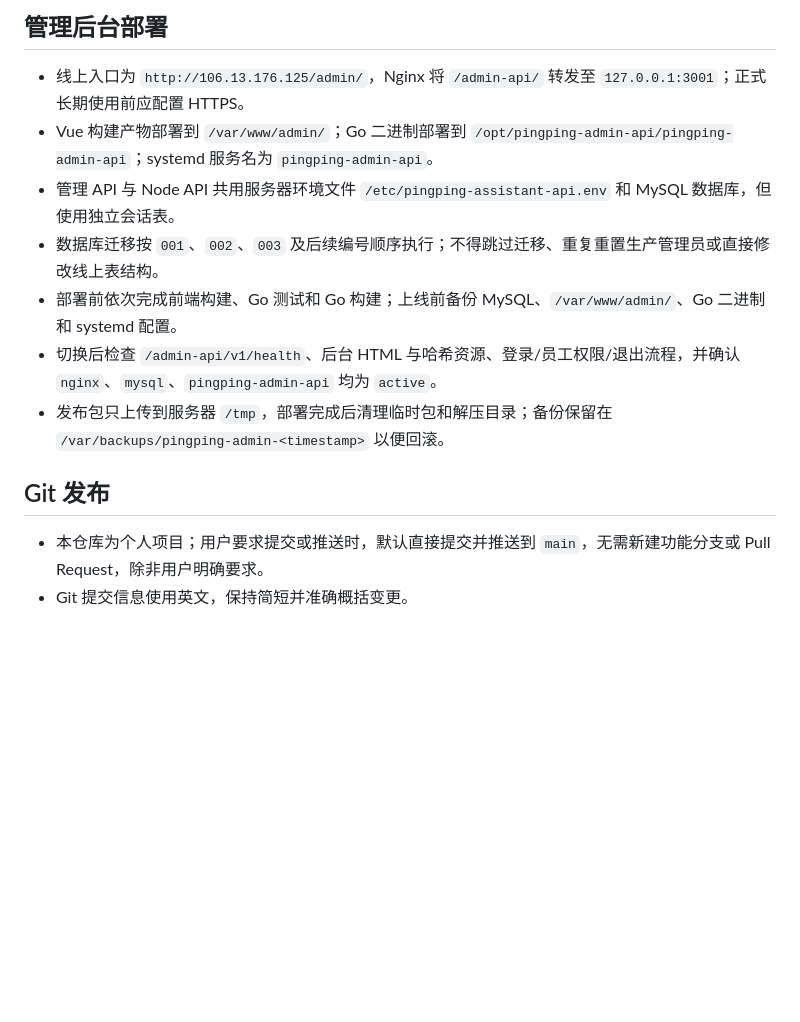
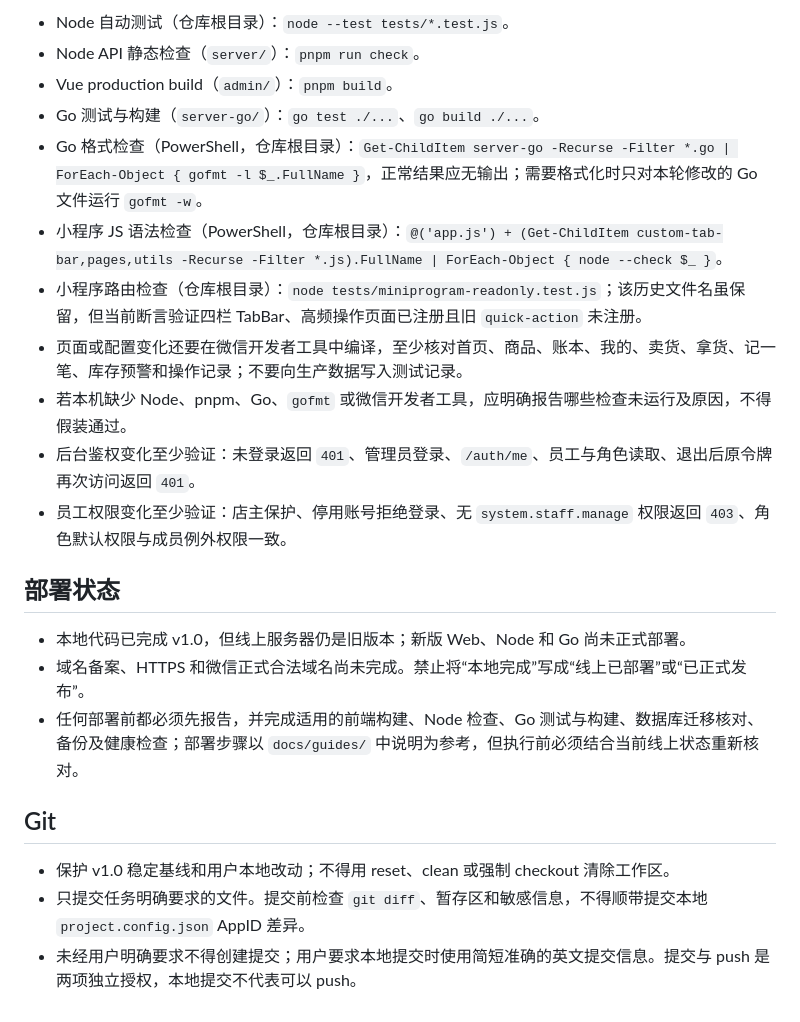
Before and after one commit to shanshanwink-bit/pingping-assistant, a Markdown page: AGENTS.md, the part around one of its changes. GitHub-like rendering; blank space fills up the shorter version.

```diff
--- a/AGENTS.md
+++ b/AGENTS.md
@@ -81,15 +99,24 @@
 
-## 管理后台部署
+- Node 自动测试（仓库根目录）：`node --test tests/*.test.js`。
+- Node API 静态检查（`server/`）：`pnpm run check`。
+- Vue production build（`admin/`）：`pnpm build`。
+- Go 测试与构建（`server-go/`）：`go test ./...`、`go build ./...`。
+- Go 格式检查（PowerShell，仓库根目录）：`Get-ChildItem server-go -Recurse -Filter *.go | ForEach-Object { gofmt -l $_.FullName }`，正常结果应无输出；需要格式化时只对本轮修改的 Go 文件运行 `gofmt -w`。
+- 小程序 JS 语法检查（PowerShell，仓库根目录）：`@('app.js') + (Get-ChildItem custom-tab-bar,pages,utils -Recurse -Filter *.js).FullName | ForEach-Object { node --check $_ }`。
+- 小程序路由检查（仓库根目录）：`node tests/miniprogram-readonly.test.js`；该历史文件名虽保留，但当前断言验证四栏 TabBar、高频操作页面已注册且旧 `quick-action` 未注册。
+- 页面或配置变化还要在微信开发者工具中编译，至少核对首页、商品、账本、我的、卖货、拿货、记一笔、库存预警和操作记录；不要向生产数据写入测试记录。
+- 若本机缺少 Node、pnpm、Go、`gofmt` 或微信开发者工具，应明确报告哪些检查未运行及原因，不得假装通过。
+- 后台鉴权变化至少验证：未登录返回 `401`、管理员登录、`/auth/me`、员工与角色读取、退出后原令牌再次访问返回 `401`。
+- 员工权限变化至少验证：店主保护、停用账号拒绝登录、无 `system.staff.manage` 权限返回 `403`、角色默认权限与成员例外权限一致。
 
-- 线上入口为 `http://106.13.176.125/admin/`，Nginx 将 `/admin-api/` 转发至 `127.0.0.1:3001`；正式长期使用前应配置 HTTPS。
-- Vue 构建产物部署到 `/var/www/admin/`；Go 二进制部署到 `/opt/pingping-admin-api/pingping-admin-api`；systemd 服务名为 `pingping-admin-api`。
-- 管理 API 与 Node API 共用服务器环境文件 `/etc/pingping-assistant-api.env` 和 MySQL 数据库，但使用独立会话表。
-- 数据库迁移按 `001`、`002`、`003` 及后续编号顺序执行；不得跳过迁移、重复重置生产管理员或直接修改线上表结构。
-- 部署前依次完成前端构建、Go 测试和 Go 构建；上线前备份 MySQL、`/var/www/admin/`、Go 二进制和 systemd 配置。
-- 切换后检查 `/admin-api/v1/health`、后台 HTML 与哈希资源、登录/员工权限/退出流程，并确认 `nginx`、`mysql`、`pingping-admin-api` 均为 `active`。
-- 发布包只上传到服务器 `/tmp`，部署完成后清理临时包和解压目录；备份保留在 `/var/backups/pingping-admin-<timestamp>` 以便回滚。
+## 部署状态
 
-## Git 发布
+- 本地代码已完成 v1.0，但线上服务器仍是旧版本；新版 Web、Node 和 Go 尚未正式部署。
+- 域名备案、HTTPS 和微信正式合法域名尚未完成。禁止将“本地完成”写成“线上已部署”或“已正式发布”。
+- 任何部署前都必须先报告，并完成适用的前端构建、Node 检查、Go 测试与构建、数据库迁移核对、备份及健康检查；部署步骤以 `docs/guides/` 中说明为参考，但执行前必须结合当前线上状态重新核对。
 
-- 本仓库为个人项目；用户要求提交或推送时，默认直接提交并推送到 `main`，无需新建功能分支或 Pull Request，除非用户明确要求。
-- Git 提交信息使用英文，保持简短并准确概括变更。
+## Git
+
+- 保护 v1.0 稳定基线和用户本地改动；不得用 reset、clean 或强制 checkout 清除工作区。
+- 只提交任务明确要求的文件。提交前检查 `git diff`、暂存区和敏感信息，不得顺带提交本地 `project.config.json` AppID 差异。
+- 未经用户明确要求不得创建提交；用户要求本地提交时使用简短准确的英文提交信息。提交与 push 是两项独立授权，本地提交不代表可以 push。
```
Also changed, not shown: other parts of AGENTS.md (+73 -55 lines).
